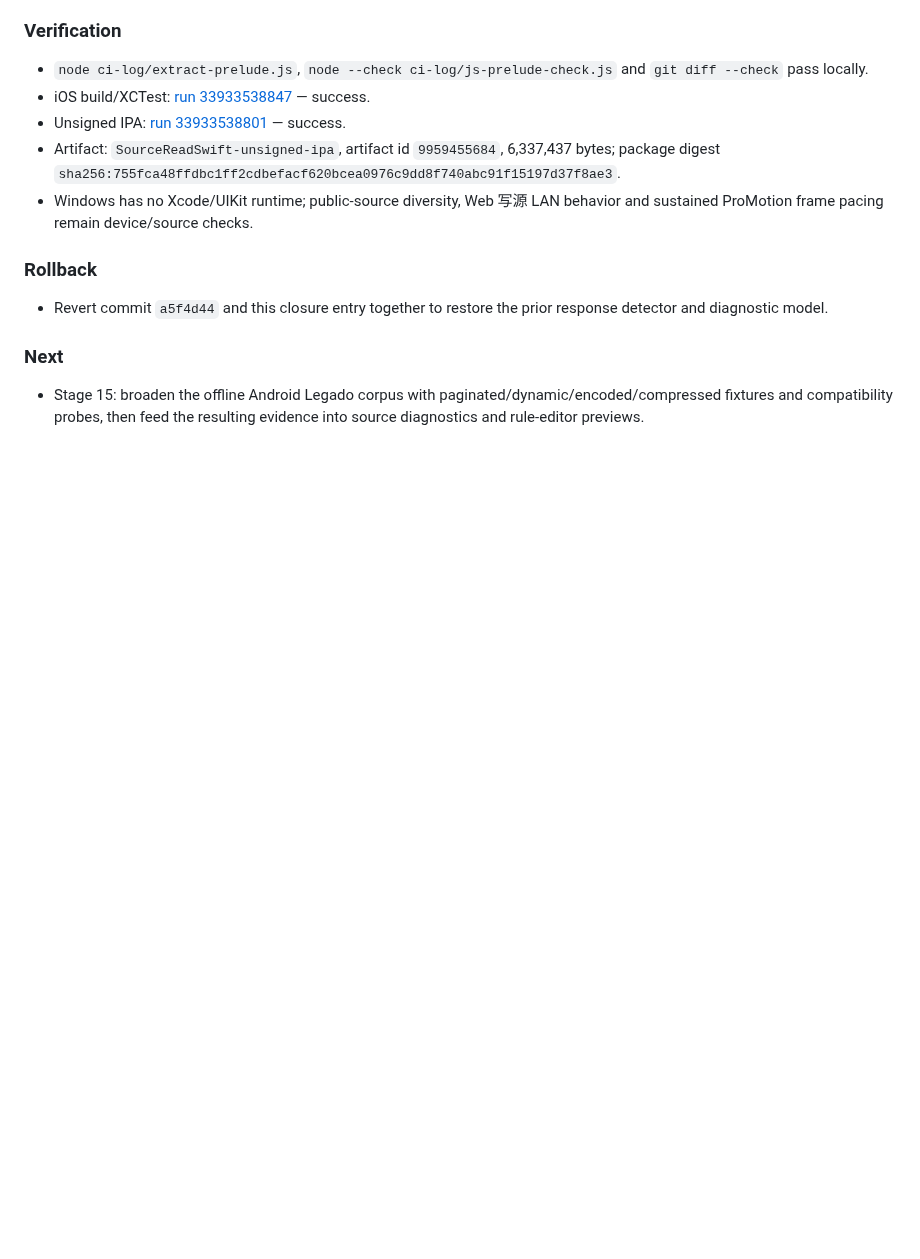
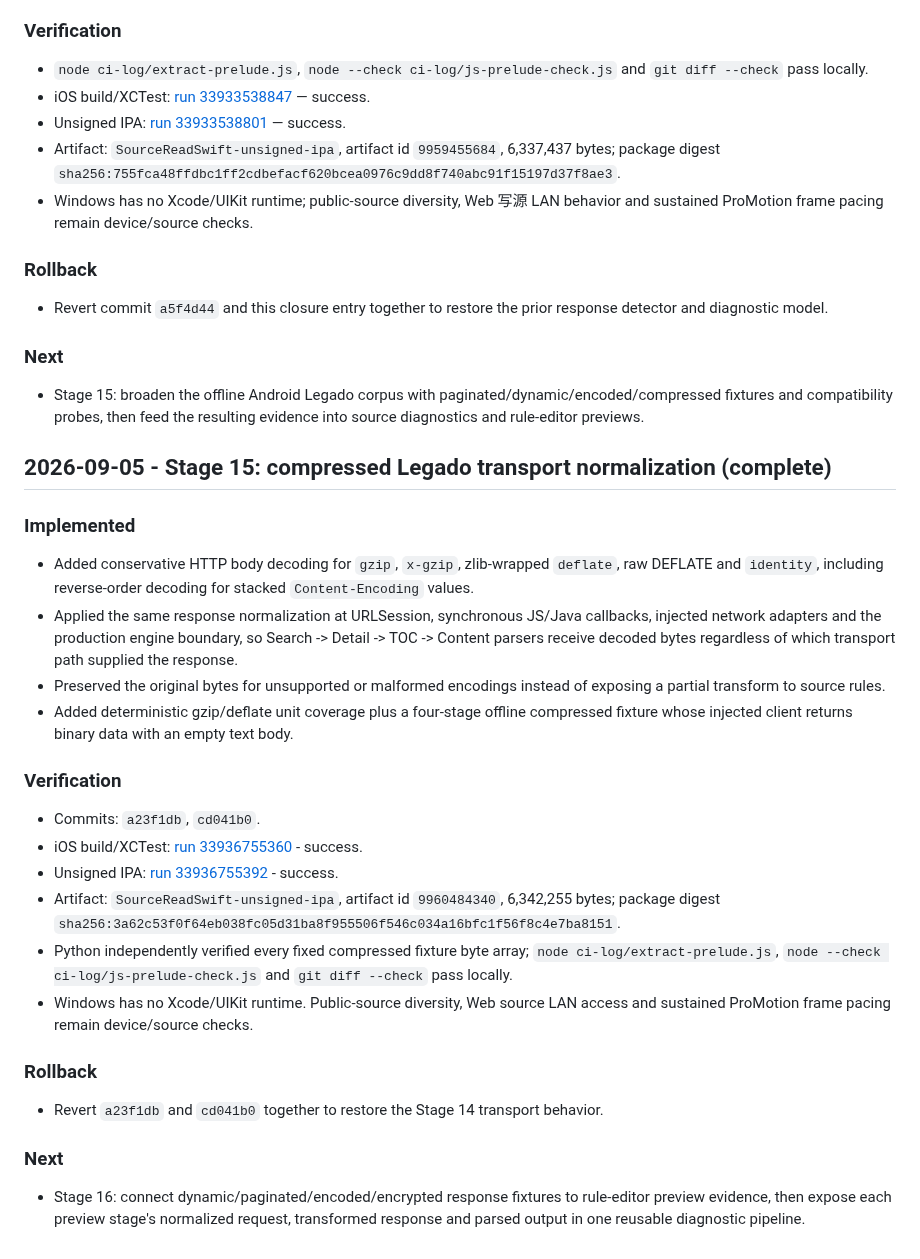
Before and after one commit to ztcsr5/read, a Markdown page: progress.md, the part around the change. Rendered like a GitHub page; blank space fills up the shorter version.

Commit message:
docs: close compressed transport stage

```diff
--- a/progress.md
+++ b/progress.md
@@ -1618,3 +1618,46 @@ Windows cannot run Xcode or a real ProMotion device. CI proves compilation/tests
 ### Next
 
 - Stage 15: broaden the offline Android Legado corpus with paginated/dynamic/encoded/compressed fixtures and compatibility probes, then feed the resulting evidence into source diagnostics and rule-editor previews.
+
+## 2026-09-05 - Stage 15: compressed Legado transport normalization (complete)
+
+### Implemented
+
+- Added conservative HTTP body decoding for `gzip`, `x-gzip`, zlib-wrapped
+  `deflate`, raw DEFLATE and `identity`, including reverse-order decoding for
+  stacked `Content-Encoding` values.
+- Applied the same response normalization at URLSession, synchronous JS/Java
+  callbacks, injected network adapters and the production engine boundary, so
+  Search -> Detail -> TOC -> Content parsers receive decoded bytes regardless
+  of which transport path supplied the response.
+- Preserved the original bytes for unsupported or malformed encodings instead
+  of exposing a partial transform to source rules.
+- Added deterministic gzip/deflate unit coverage plus a four-stage offline
+  compressed fixture whose injected client returns binary data with an empty
+  text body.
+
+### Verification
+
+- Commits: `a23f1db`, `cd041b0`.
+- iOS build/XCTest: [run 33936755360](https://github.com/ztcsr5/read/actions/runs/33936755360) - success.
+- Unsigned IPA: [run 33936755392](https://github.com/ztcsr5/read/actions/runs/33936755392) - success.
+- Artifact: `SourceReadSwift-unsigned-ipa`, artifact id `9960484340`,
+  6,342,255 bytes; package digest
+  `sha256:3a62c53f0f64eb038fc05d31ba8f955506f546c034a16bfc1f56f8c4e7ba8151`.
+- Python independently verified every fixed compressed fixture byte array;
+  `node ci-log/extract-prelude.js`, `node --check ci-log/js-prelude-check.js`
+  and `git diff --check` pass locally.
+- Windows has no Xcode/UIKit runtime. Public-source diversity, Web source LAN
+  access and sustained ProMotion frame pacing remain device/source checks.
+
+### Rollback
+
+- Revert `a23f1db` and `cd041b0` together to restore the Stage 14 transport
+  behavior.
+
+### Next
+
+- Stage 16: connect dynamic/paginated/encoded/encrypted response fixtures to
+  rule-editor preview evidence, then expose each preview stage's normalized
+  request, transformed response and parsed output in one reusable diagnostic
+  pipeline.
```
